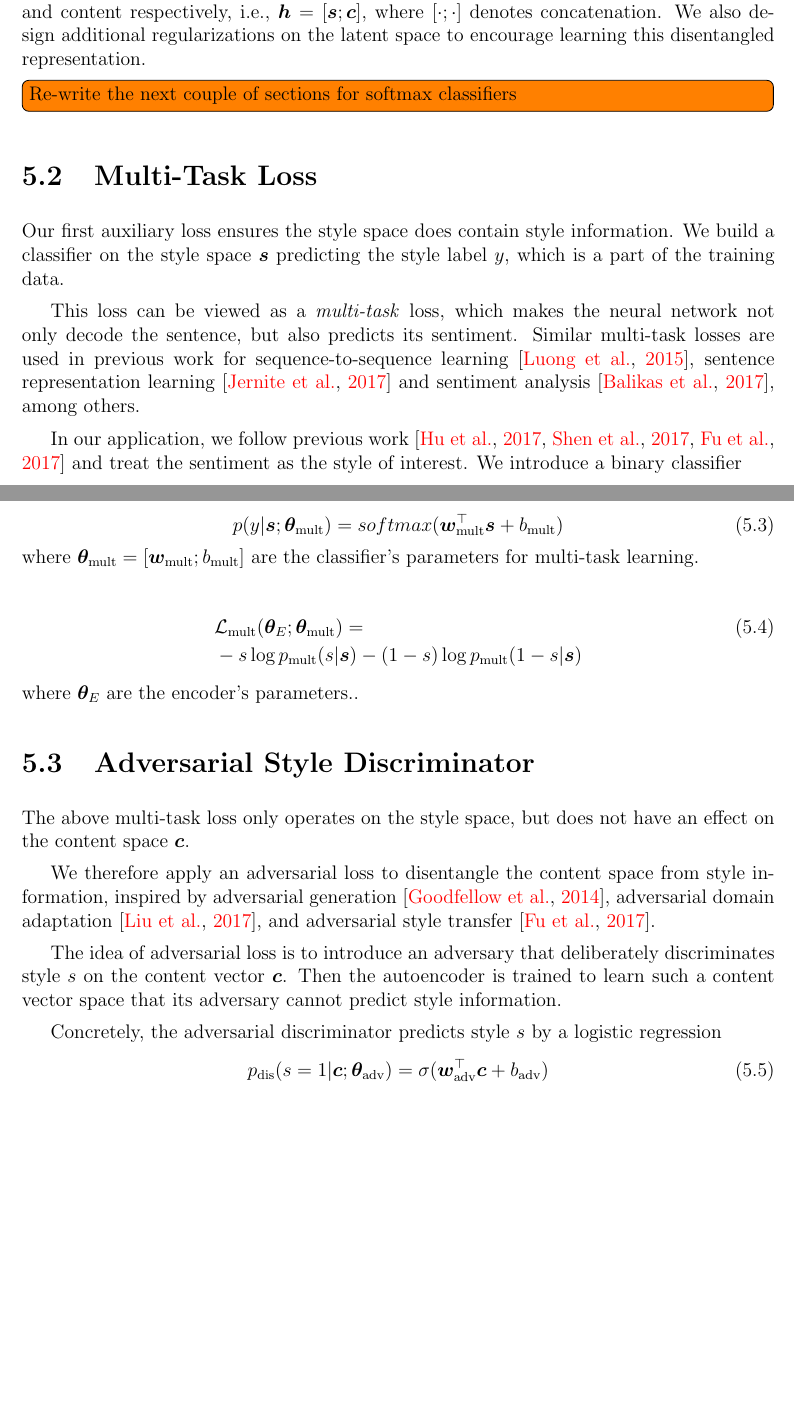
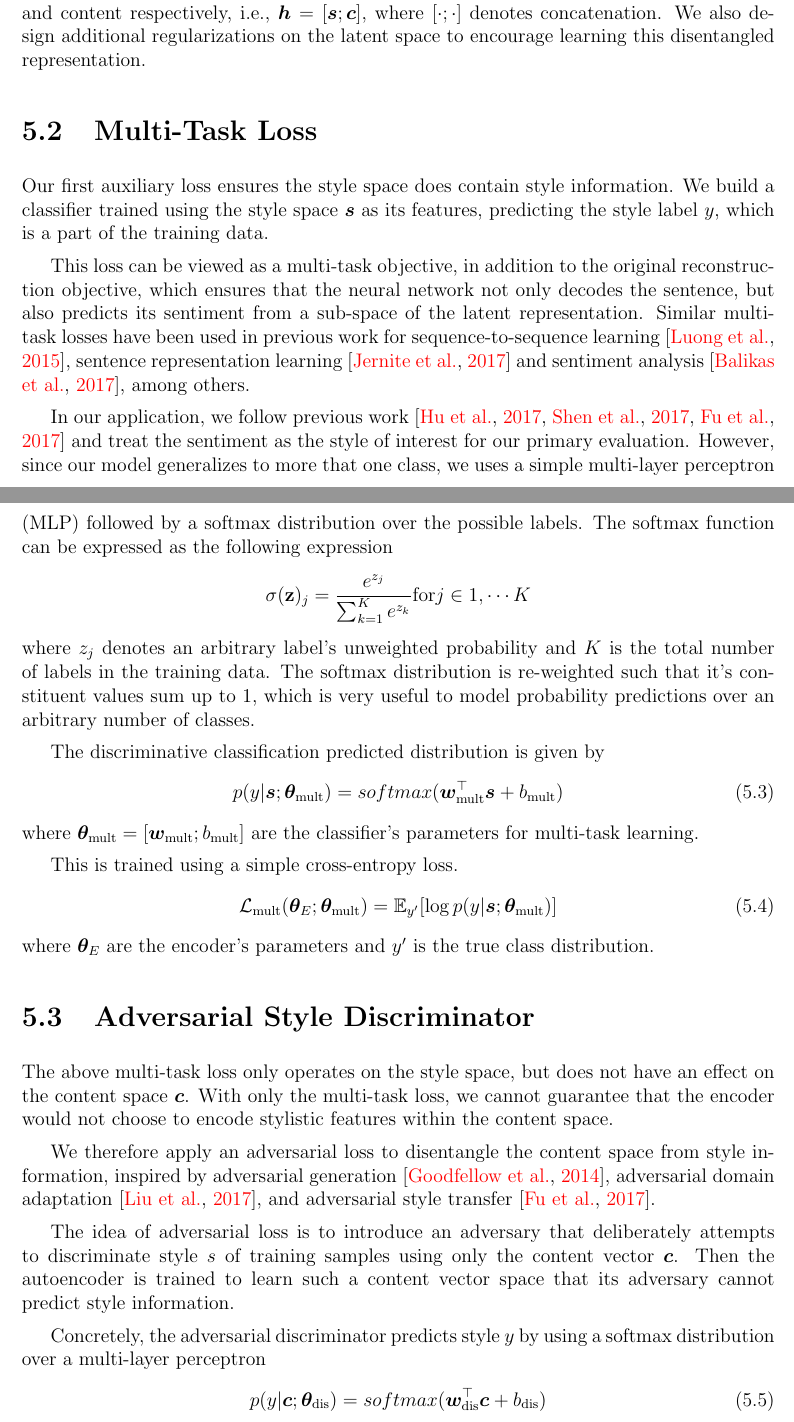
Before and after one commit to vineetjohn/uwaterloo-mmath-cs-thesis, a LaTeX thesis (uw-ethesis.tex, which reads chapters/05-approach.tex): two parts of pages 43 and 44 of 57, joined at a grey line, cut so that both start at the same text, the shorter picture padded with empty space. Compiled offline with pdfLaTeX.

Commit message:
Generalize equations to a multi-class setting

```diff
--- a/chapters/05-approach.tex
+++ b/chapters/05-approach.tex
@@ -67,37 +67,41 @@ Since our objective is to use empirically inferred latent vectors to eventually
 Besides the above reconstruction losses, we design auxiliary losses to disentangle the latent space such that $\bm h$ can be separated into two spaces $\bm s$ and $\bm c$, representing style and content respectively, i.e., $\bm h = [\bm s ; \bm c]$, where $[\cdot;\cdot]$ denotes concatenation. We also design additional regularizations on the latent space to encourage learning this disentangled representation.
 
 
-\todo[inline]{Re-write the next couple of sections for softmax classifiers}
-
 \section{Multi-Task Loss} \label{ssec:multitask-objective}
 
-Our first auxiliary loss ensures the style space does contain style information. We build a classifier on the style space $\bm s$ predicting the style label $y$, which is a part of the training data.
+Our first auxiliary loss ensures the style space does contain style information. We build a classifier trained using the style space $\bm s$ as its features, predicting the style label $y$, which is a part of the training data.
 
-This loss can be viewed as a \textit{multi-task} loss, which makes the neural network not only decode the sentence, but also predicts its sentiment. Similar multi-task losses are used in previous work for sequence-to-sequence learning \citep{luong2015multi}, sentence representation learning \citep{jernite2017discourse} and sentiment analysis \citep{balikas2017multitask}, among others.
+This loss can be viewed as a multi-task objective, in addition to the original reconstruction objective, which ensures that the neural network not only decodes the sentence, but also predicts its sentiment from a sub-space of the latent representation. Similar multi-task losses have been used in previous work for sequence-to-sequence learning \citep{luong2015multi}, sentence representation learning \citep{jernite2017discourse} and sentiment analysis \citep{balikas2017multitask}, among others.
 
-In our application, we follow previous work \citep{hu2017toward,shen2017style,fu2017style} and treat the sentiment as the style of interest. We introduce a binary classifier
+In our application, we follow previous work \citep{hu2017toward,shen2017style,fu2017style} and treat the sentiment as the style of interest for our primary evaluation. However, since our model generalizes to more that one class, we uses a simple multi-layer perceptron (MLP) followed by a softmax distribution over the possible labels. The softmax function can be expressed as the following expression
+\begin{equation*}
+	\sigma(\mathbf{z})_j = \frac{e^{z_j}}{\sum_{k=1}^K e^{z_k}} \text{for} j \in {1, \cdots K}
+\end{equation*}
+where $z_j$ denotes an arbitrary label's unweighted probability and $K$ is the total number of labels in the training data. The softmax distribution is re-weighted such that it's constituent values sum up to 1, which is very useful to model probability predictions over an arbitrary number of classes.
 
-\begin{equation}
-	p(y|\bm s;\bm\theta_\text{mult})= softmax(\bm w_\text{mult}^\top \bm s + b_\text{mult})
+The discriminative classification predicted distribution is given by
+\begin{equation} \label{eqn:class-pred}
+	p(y | \bm s; \bm\theta_\text{mult}) = softmax(\bm w_\text{mult}^\top \bm s + b_\text{mult})
 \end{equation}
 where $\bm\theta_\text{mult}=[\bm w_\text{mult}; b_\text{mult}]$ are the classifier's parameters for multi-task learning.
 
-\begin{align} \label{eqn:multi-task-loss}
-	 & \mathcal{L}_\text{mult}(\bm\theta_{E};\bm\theta_\text{mult})=      \\ \nonumber
-	 & -s\log p_\text{mult}(s|\bm s) - (1-s)\log p_\text{mult}(1-s|\bm s)
-\end{align}
-where $\bm\theta_E$ are the encoder's parameters..
+This is trained using a simple cross-entropy loss.
+\begin{equation} \label{eqn:multi-task-loss}
+	\mathcal{L}_\text{mult}(\bm\theta_{E};\bm\theta_\text{mult}) =
+	\mathbb{E}_{y'} [\log p(y | \bm s; \bm\theta_\text{mult})]
+\end{equation}
+where $\bm\theta_E$ are the encoder's parameters and $y'$ is the true class distribution.
 
 
 \section{Adversarial Style Discriminator} \label{ssec:adversarial-style-objective}
 
-The above multi-task loss only operates on the style space, but does not have an effect on the content space $\bm c$.
+The above multi-task loss only operates on the style space, but does not have an effect on the content space $\bm c$. With only the multi-task loss, we cannot guarantee that the encoder would not choose to encode stylistic features within the content space.
 
 We therefore apply an adversarial loss to disentangle the content space from style information, inspired by adversarial generation \citep{goodfellow2014generative}, adversarial domain adaptation \citep{liu2017adversarial}, and adversarial style transfer \citep{fu2017style}.
 
-The idea of adversarial loss is to introduce an adversary that deliberately discriminates style $s$ on the content vector $\bm c$. Then the autoencoder is trained to learn such a content vector space that its adversary cannot predict style information.
+The idea of adversarial loss is to introduce an adversary that deliberately attempts to discriminate style $s$ of training samples using only the content vector $\bm c$. Then the autoencoder is trained to learn such a content vector space that its adversary cannot predict style information.
 
-Concretely, the adversarial discriminator predicts style $s$ by a logistic regression
+Concretely, the adversarial discriminator predicts style $y$ by using a softmax distribution over a multi-layer perceptron
 \begin{equation}
-	p_\text{dis}(s=1|\bm c;\bm\theta_\text{adv})=\sigma(\bm w_\text{adv}^\top \bm c + b_\text{adv})
+	p(y | \bm c; \bm\theta_\text{dis}) = softmax(\bm w_\text{dis}^\top \bm c + b_\text{dis})
 \end{equation}
```
Also changed, not shown: chapters/05-approach.tex (19 more changed lines).
